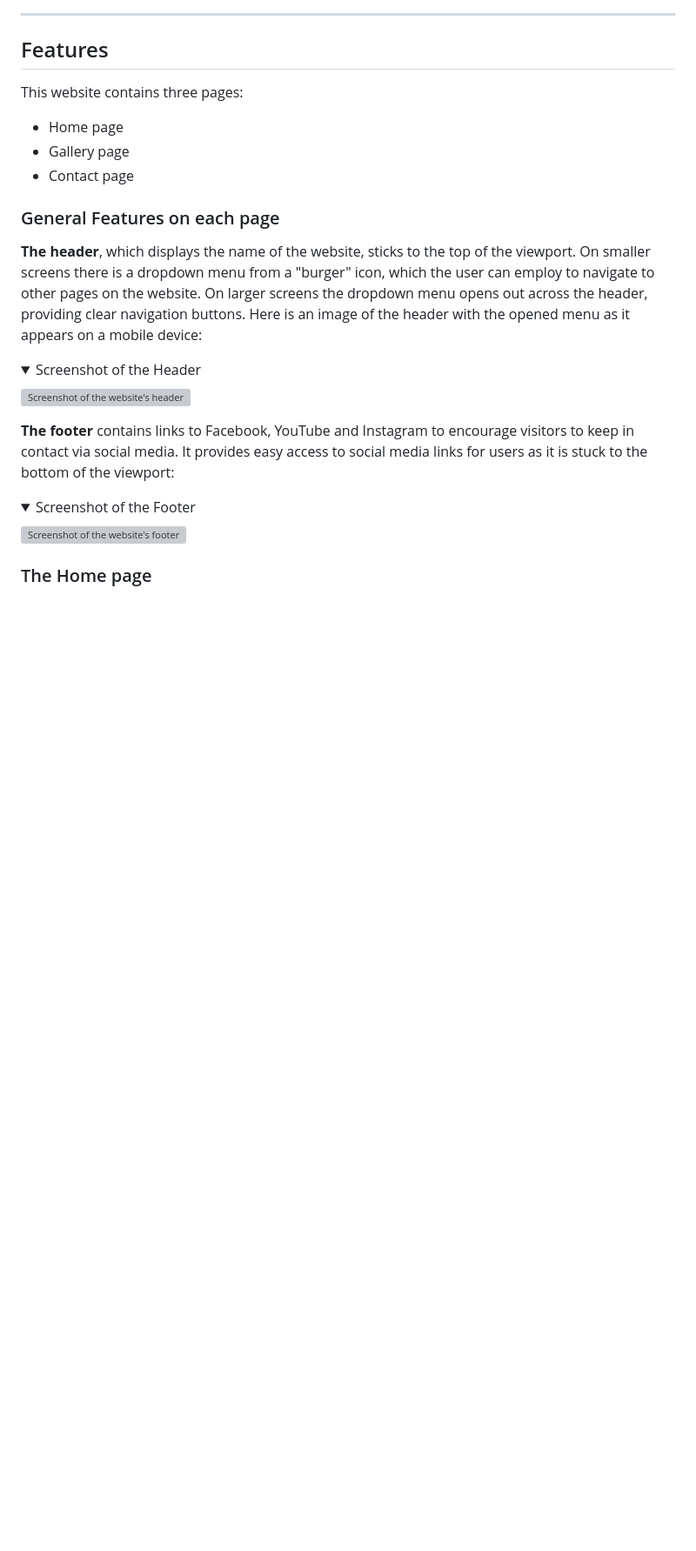
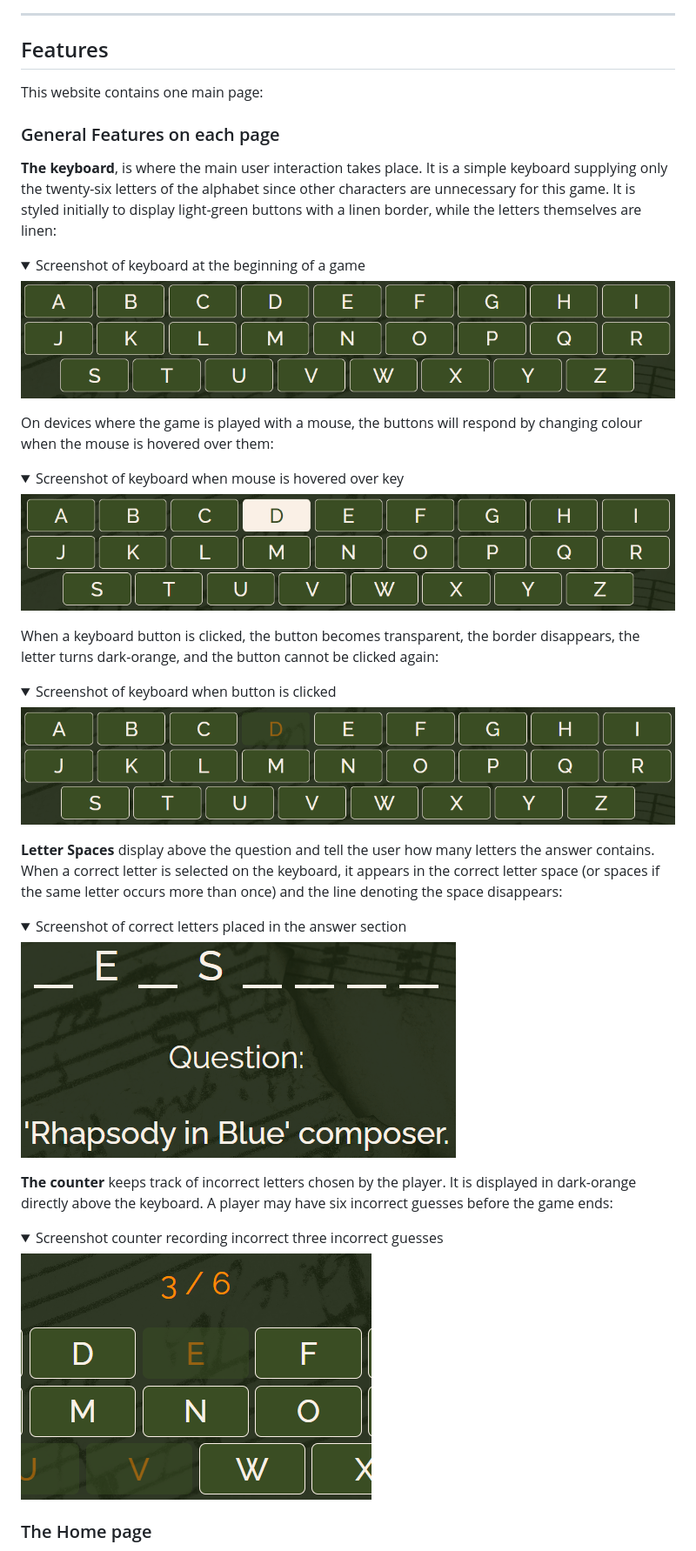
Before and after one commit to niallpcarroll/musical-hangman, a Markdown page: README.md, the part around the change printed below. Shown: that part at 87% size. Rendered like a GitHub page; pictures changed too: assets/images/readme-images/answers.png (added), assets/images/readme-images/keyboard-clicked.png (added), assets/images/readme-images/keyboard-hover.png (added); folded sections open; blank space fills up the shorter version; grey boxes are pictures that could not be loaded.

Commit message:
Update readme with keyboard and wrong answer description and screenshots

```diff
--- a/README.md
+++ b/README.md
@@ -82,26 +84,47 @@ These were the original wireframe ideas for the game layout:
 ***
 
 ## Features
-This website contains three pages:
-- Home page
-- Gallery page
-- Contact page
+This website contains one main page:
 
 ### General Features on each page
-**The header**, which displays the name of the website, sticks to the top of the viewport. On smaller screens there is a dropdown menu from a "burger" icon, which the user can employ to navigate to other pages on the website. On larger screens the dropdown menu opens out across the header, providing clear navigation buttons. Here is an image of the header with the opened menu as it appears on a mobile device:
+**The keyboard**, is where the main user interaction takes place. It is a simple keyboard supplying only the twenty-six letters of the alphabet since other characters are unnecessary for this game. It is styled initially to display light-green buttons with a linen border, while the letters themselves are linen:
 
 <details open>
-<summary>Screenshot of the Header</summary>
+<summary>Screenshot of keyboard at the beginning of a game</summary>
 
-![Screenshot of the website's header](./assets/readme-images/galway_header.png)
+![Screenshot of keyboard](/assets/images/readme-images/keyboard-start.png)
 </details>
 
-**The footer** contains links to Facebook, YouTube and Instagram to encourage visitors to keep in contact via social media. It provides easy access to social media links for users as it is stuck to the bottom of the viewport:
+On devices where the game is played with a mouse, the buttons will respond by changing colour when the mouse is hovered over them:
 
-<details open>
-<summary>Screenshot of the Footer</summary>
+<details>
+<summary>Screenshot of keyboard when mouse is hovered over key</summary>
 
-![Screenshot of the website's footer](./assets/readme-images/galway_footer.png)
+![Screenshot of keyboard hover](/assets/images/readme-images/keyboard-hover.png)
+</details>
+
+When a keyboard button is clicked, the button becomes transparent, the border disappears, the letter turns dark-orange, and the button cannot be clicked again:
+
+<details>
+<summary>Screenshot of keyboard when button is clicked</summary>
+
+![Screenshot of clicked keyboard button](/assets/images/readme-images/keyboard-clicked.png)
+</details>
+
+**Letter Spaces** display above the question and tell the user how many letters the answer contains. When a correct letter is selected on the keyboard, it appears in the correct letter space (or spaces if the same letter occurs more than once) and the line denoting the space disappears:
+
+<details>
+<summary>Screenshot of correct letters placed in the answer section</summary>
+
+![Screenshot of letters in answer section](/assets/images/readme-images/answers.png)
+</details>
+
+**The counter** keeps track of incorrect letters chosen by the player. It is displayed in dark-orange directly above the keyboard. A player may have six incorrect guesses before the game ends:
+
+<details>
+<summary>Screenshot counter recording incorrect three incorrect guesses</summary>
+
+![Screenshot of incorrect guess counter](/assets/images/readme-images/wrong-counter.png)
 </details>
 
 ### The Home page
```
Also changed, not shown: other parts of README.md (+16 -18 lines), assets/images/readme-images/error-page.png (added).
